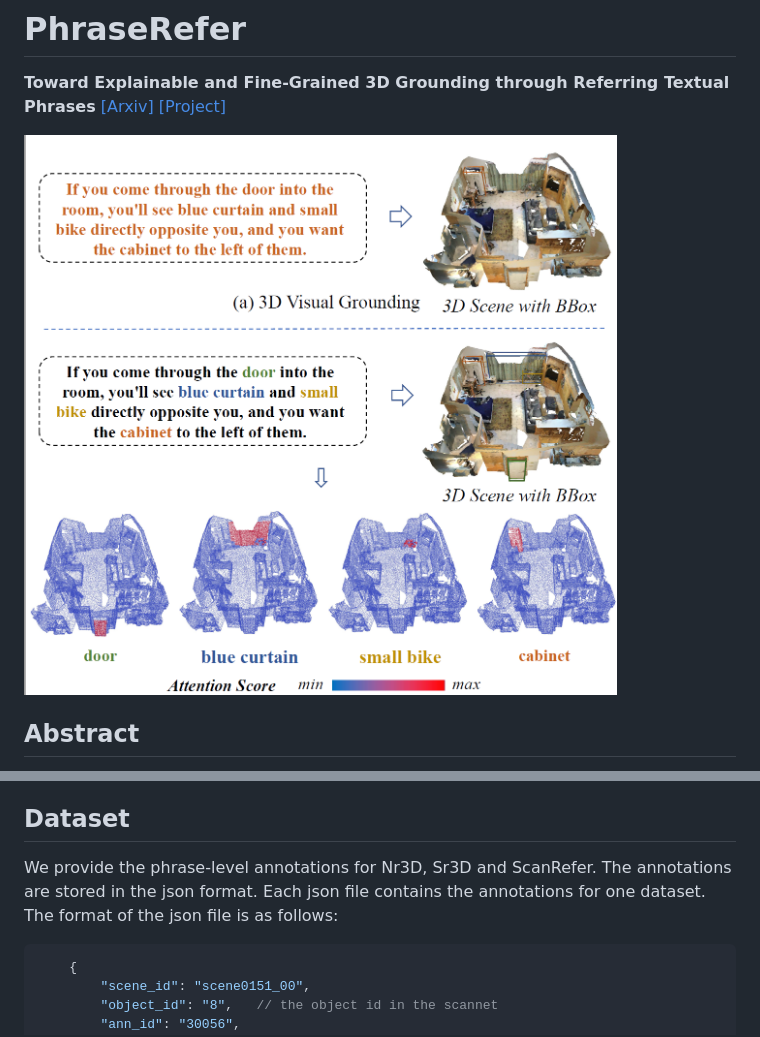
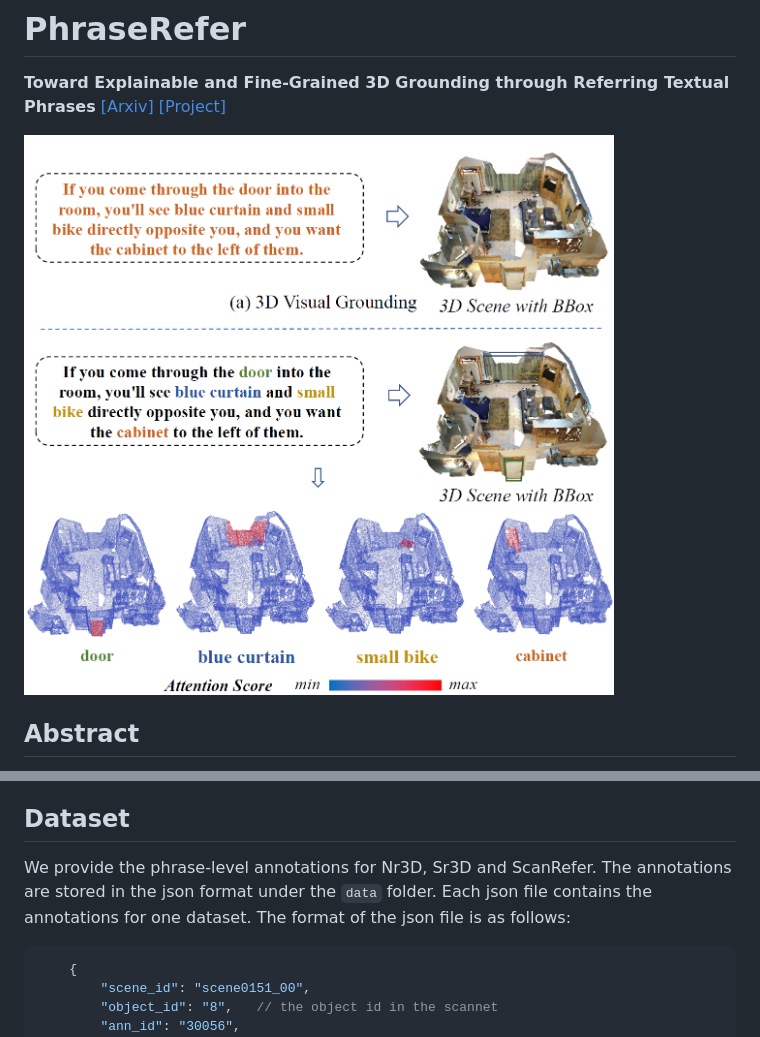
Before and after one commit to CurryYuan/PhraseRefer, a Markdown page: README.md, 2 parts joined by grey strips. Drawn GitHub-style; pictures changed too: figures/figure1.png.

````diff
--- a/README.md
+++ b/README.md
@@ -16,7 +16,7 @@ It is achieved through the proposed novel phrase-object alignment optimization a
 Extensive results confirm significant improvements, i.e., previous state-of-the-art method achieves **3.9\%, 3.5\% and 4.6\%** overall accuracy gains on Nr3D, Sr3D and ScanRefer respectively.
 
 ## Dataset
-We provide the phrase-level annotations for Nr3D, Sr3D and ScanRefer. The annotations are stored in the json format. Each json file contains the annotations for one dataset. The format of the json file is as follows:
+We provide the phrase-level annotations for Nr3D, Sr3D and ScanRefer. The annotations are stored in the json format under the `data` folder. Each json file contains the annotations for one dataset. The format of the json file is as follows:
 ```json
     {
         "scene_id": "scene0151_00",
````
